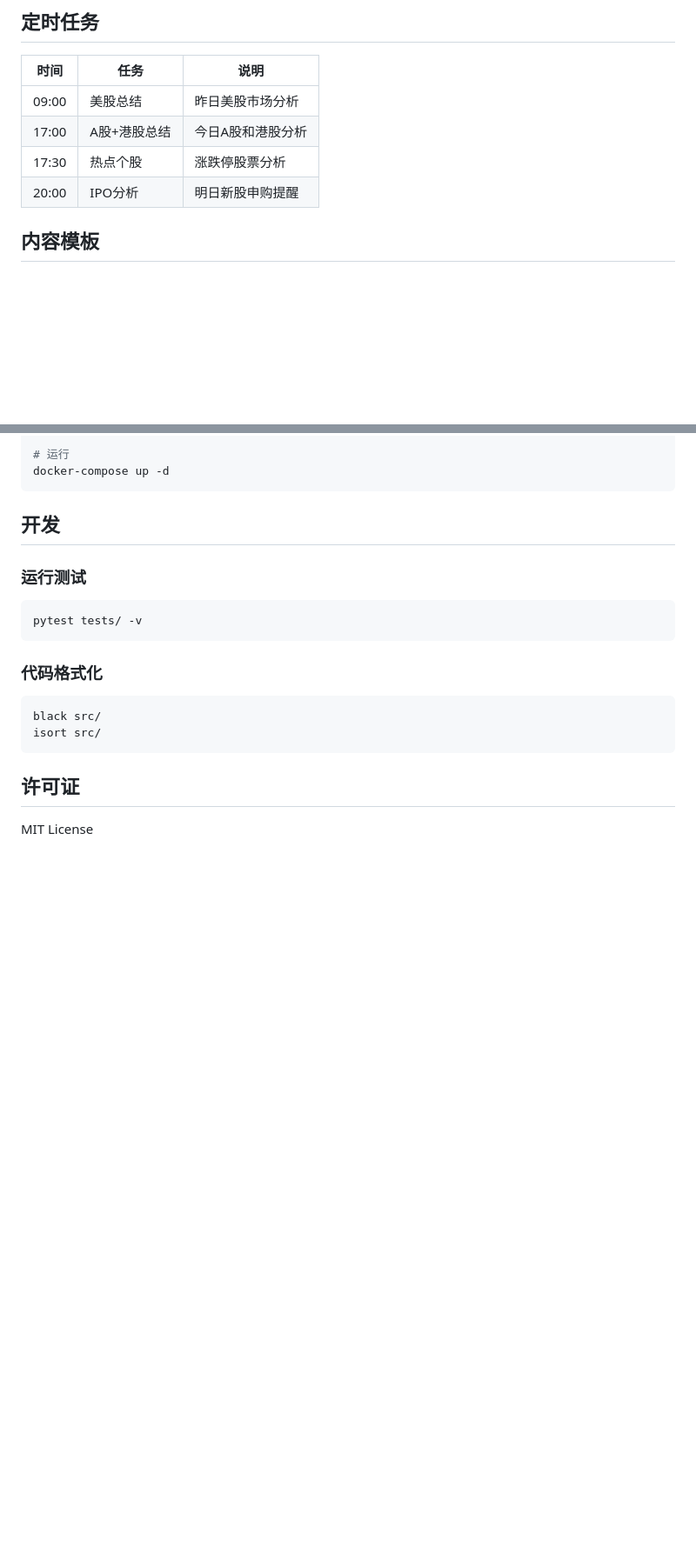
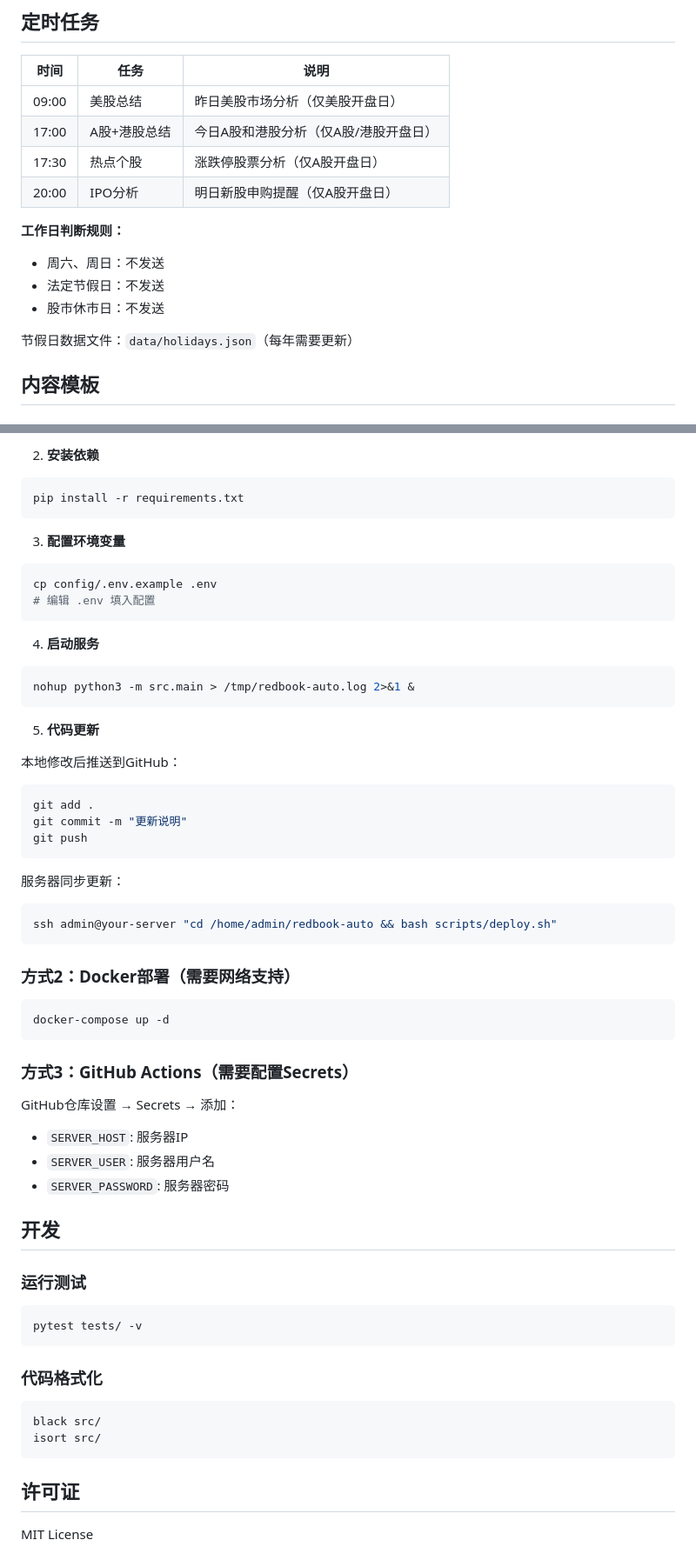
Before and after one commit to caoshichuang/FinanceSail, a Markdown page: README.md, 2 parts joined by grey strips. Shown at 87% size. Drawn GitHub-style; blank space fills up the shorter version.

````diff
--- a/README.md
+++ b/README.md
@@ -97,10 +99,17 @@ docker-compose up -d
 
 | 时间 | 任务 | 说明 |
 |------|------|------|
-| 09:00 | 美股总结 | 昨日美股市场分析 |
-| 17:00 | A股+港股总结 | 今日A股和港股分析 |
-| 17:30 | 热点个股 | 涨跌停股票分析 |
-| 20:00 | IPO分析 | 明日新股申购提醒 |
+| 09:00 | 美股总结 | 昨日美股市场分析（仅美股开盘日） |
+| 17:00 | A股+港股总结 | 今日A股和港股分析（仅A股/港股开盘日） |
+| 17:30 | 热点个股 | 涨跌停股票分析（仅A股开盘日） |
+| 20:00 | IPO分析 | 明日新股申购提醒（仅A股开盘日） |
+
+**工作日判断规则：**
+- 周六、周日：不发送
+- 法定节假日：不发送
+- 股市休市日：不发送
+
+节假日数据文件：`data/holidays.json`（每年需要更新）
 
 ## 内容模板
 
@@ -151,7 +208,51 @@ docker build -t redbook-auto -f docker/Dockerfile .
 
-# 运行
+2. **安装依赖**
+
+```bash
+pip install -r requirements.txt
+```
+
+3. **配置环境变量**
+
+```bash
+cp config/.env.example .env
+# 编辑 .env 填入配置
+```
+
+4. **启动服务**
+
+```bash
+nohup python3 -m src.main > /tmp/redbook-auto.log 2>&1 &
+```
+
+5. **代码更新**
+
+本地修改后推送到GitHub：
+
+```bash
+git add .
+git commit -m "更新说明"
+git push
+```
+
+服务器同步更新：
+
+```bash
+ssh admin@your-server "cd /home/admin/redbook-auto && bash scripts/deploy.sh"
+```
+
+### 方式2：Docker部署（需要网络支持）
+
+```bash
 docker-compose up -d
 ```
+
+### 方式3：GitHub Actions（需要配置Secrets）
+
+GitHub仓库设置 → Secrets → 添加：
+- `SERVER_HOST`: 服务器IP
+- `SERVER_USER`: 服务器用户名
+- `SERVER_PASSWORD`: 服务器密码
 
 ## 开发
 
````
Also changed, not shown: other parts of README.md (+65 -15 lines).
